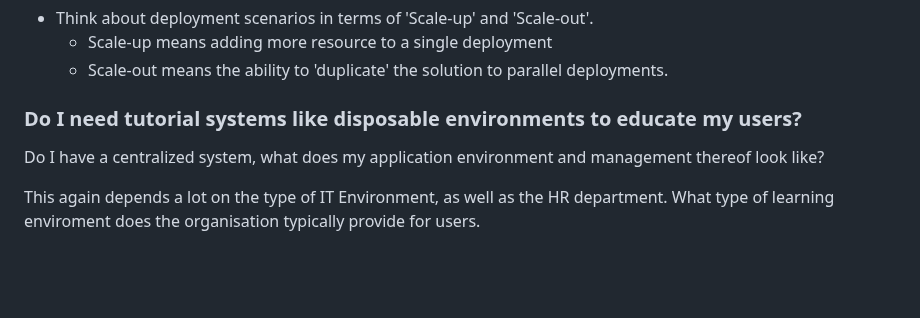
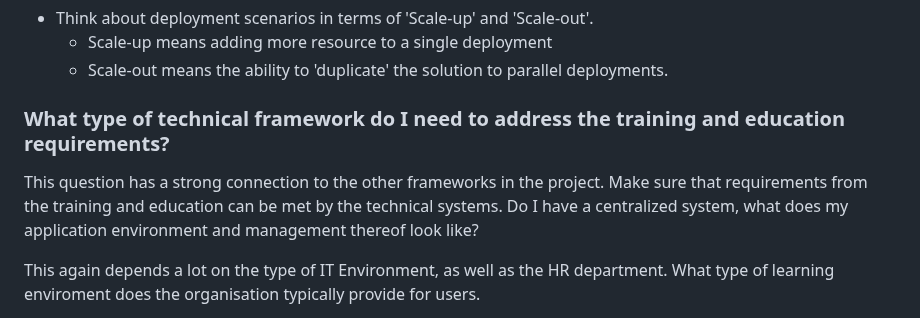
Before and after one commit to Geonovum/T4R, a Markdown page: respec/H3-findings-agora.md, the part around the change. Drawn GitHub-style; blank space fills up the shorter version.

Commit message:
rephrase question 3.4.3 closes #20

```diff
--- a/respec/H3-findings-agora.md
+++ b/respec/H3-findings-agora.md
@@ -23,8 +23,9 @@ __Best practices__
     - Scale-up means adding more resource to a single deployment
     - Scale-out means the ability to 'duplicate' the solution to parallel deployments.
 
-### Do I need tutorial systems like disposable environments to educate my users?
+### What type of technical framework do I need to address the training and education requirements?
 
+This question has a strong connection to the other frameworks in the project. Make sure that requirements from the training and education can be met by the technical systems.
 Do I have a centralized system, what does my application environment and management thereof look like?
 
 This again depends a lot on the type of IT Environment, as well as the HR department. What type of learning enviroment does the organisation typically provide for users.
```
